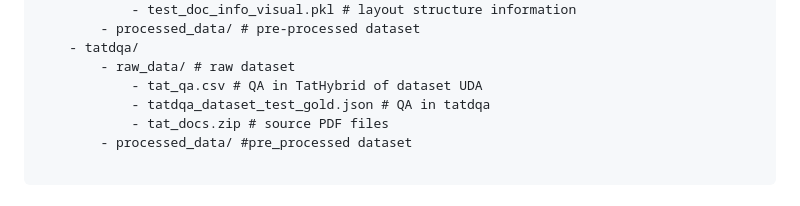
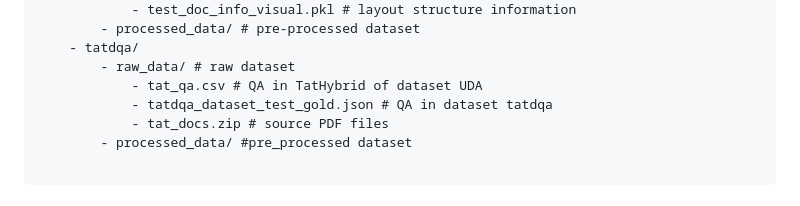
Before and after one commit to OpenDFM/NeuSym-RAG, a Markdown page: documents/dataset.md, the part around the change. GitHub-like rendering.

```diff
--- a/documents/dataset.md
+++ b/documents/dataset.md
@@ -19,7 +19,7 @@ We choose and pre-process the following benchmarks for experiments:
     - tatdqa/
         - raw_data/ # raw dataset
             - tat_qa.csv # QA in TatHybrid of dataset UDA
-            - tatdqa_dataset_test_gold.json # QA in tatdqa
+            - tatdqa_dataset_test_gold.json # QA in dataset tatdqa
             - tat_docs.zip # source PDF files
         - processed_data/ #pre_processed dataset
 
```
